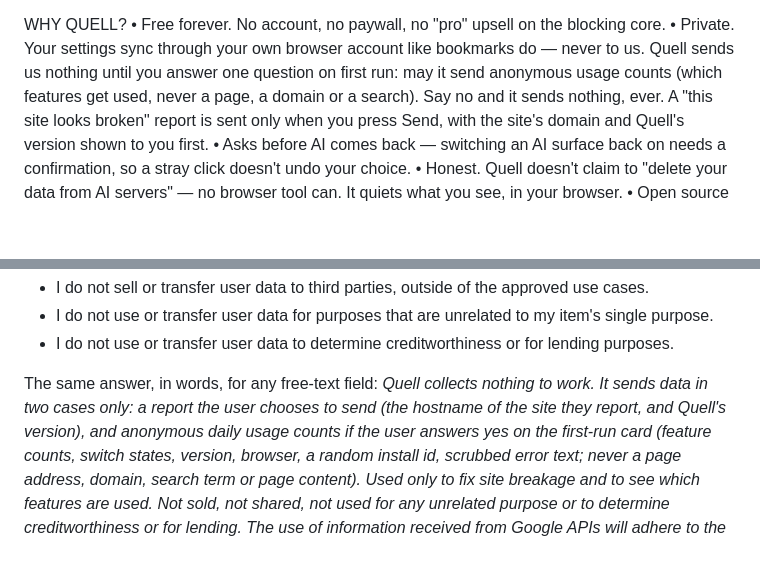
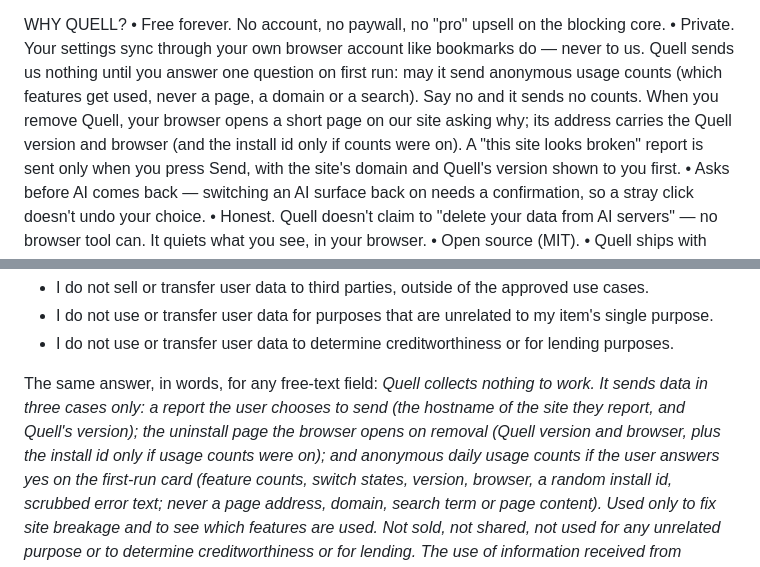
Before and after one commit to PurpleDirective/quell, a Markdown page: store/LISTING.md, 2 parts joined by grey strips. Rendered like a GitHub page; blank space fills up the shorter version.

Commit message:
Listing: name the uninstall page wherever it says what Quell sends (Chrome description and free-text answer; AMO already updated live)

```diff
--- a/store/LISTING.md
+++ b/store/LISTING.md
@@ -71,7 +71,10 @@ WHY QUELL?
 • Private. Your settings sync through your own browser account like bookmarks
   do — never to us. Quell sends us nothing until you answer one question on
   first run: may it send anonymous usage counts (which features get used,
-  never a page, a domain or a search). Say no and it sends nothing, ever.
+  never a page, a domain or a search). Say no and it sends no counts.
+  When you remove Quell, your browser opens a short page on our site asking
+  why; its address carries the Quell version and browser (and the install
+  id only if counts were on).
   A "this site looks broken" report is sent only when you press Send, with
   the site's domain and Quell's version shown to you first.
 • Asks before AI comes back — switching an AI surface back on needs a
@@ -169,8 +172,10 @@ location, website content.
   lending purposes.
 
 The same answer, in words, for any free-text field: *Quell collects nothing
-to work. It sends data in two cases only: a report the user chooses to send
-(the hostname of the site they report, and Quell's version), and anonymous
+to work. It sends data in three cases only: a report the user chooses to send
+(the hostname of the site they report, and Quell's version); the uninstall
+page the browser opens on removal (Quell version and browser, plus the
+install id only if usage counts were on); and anonymous
 daily usage counts if the user answers yes on the first-run card (feature
 counts, switch states, version, browser, a random install id, scrubbed error
 text; never a page address, domain, search term or page content). Used only
```
